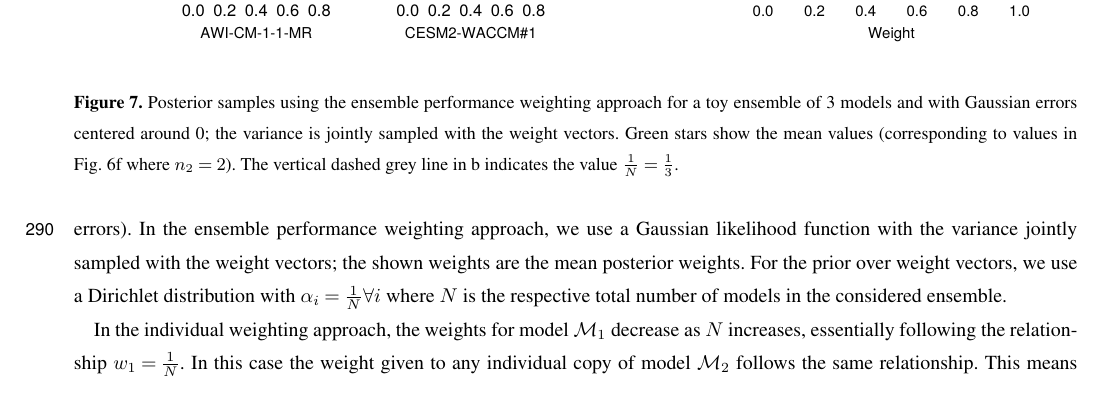
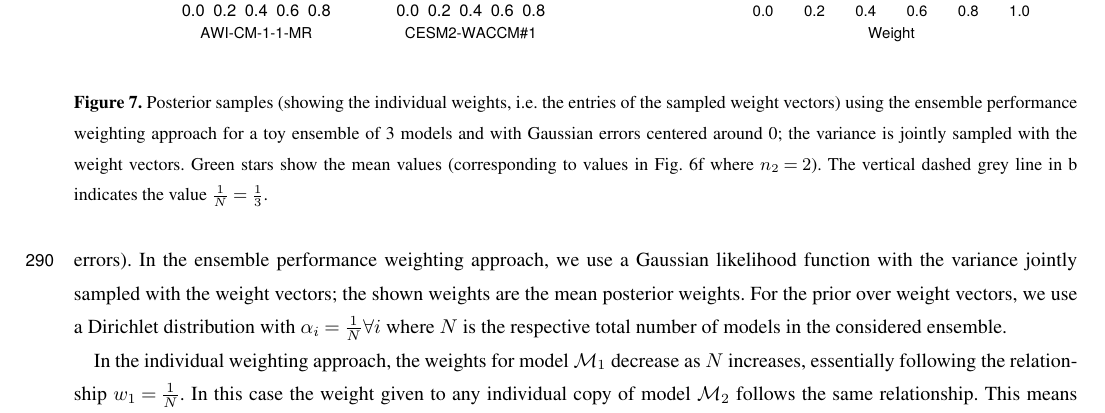
Before and after one commit to awi-esc/WeightedEnsembles, a LaTeX document (manuscript/PaperMW/main.tex, which reads manuscript/PaperMW/sections/independence-toy-examples.tex): part of page 14 of 27, cut so that both start at the same text. The pictures show the PDF file manuscript/PaperMW/main.pdf that the author committed with the source.

Commit message:
updated caption Fig.7

```diff
--- a/manuscript/PaperMW/sections/independence-toy-examples.tex
+++ b/manuscript/PaperMW/sections/independence-toy-examples.tex
@@ -52,7 +52,7 @@ Figure \ref{fig:toy-examples-results} shows the resulting weights for these toy
     %\includegraphics{sections/figures/independence/independence-copies-correlations-dirichlet-1-over-n.pdf}
     \includegraphics{sections/figures/fig7a.pdf}\qquad
     \includegraphics{sections/figures/fig7b.pdf}
-   \caption{Posterior samples using the ensemble performance weighting approach for a toy ensemble of 3 models and with Gaussian errors centered around 0; the variance is jointly sampled with the weight vectors. Green stars show the mean values (corresponding to values in Fig.~\ref{fig:toy-examples-results}f where $n_2=2$). The vertical dashed grey line in b indicates the value $\frac{1}{N}=\frac{1}{3}$.}
+   \caption{Posterior samples (showing the individual weights, i.e.~the entries of the sampled weight vectors) using the ensemble performance weighting approach for a toy ensemble of 3 models and with Gaussian errors centered around 0; the variance is jointly sampled with the weight vectors. Green stars show the mean values (corresponding to values in Fig.~\ref{fig:toy-examples-results}f where $n_2=2$). The vertical dashed grey line in b indicates the value $\frac{1}{N}=\frac{1}{3}$.}
     \label{fig:toy-examples-posterior-weights}
 \end{figure}
 
```
Also changed, not shown: manuscript/PaperMW/main.pdf.
